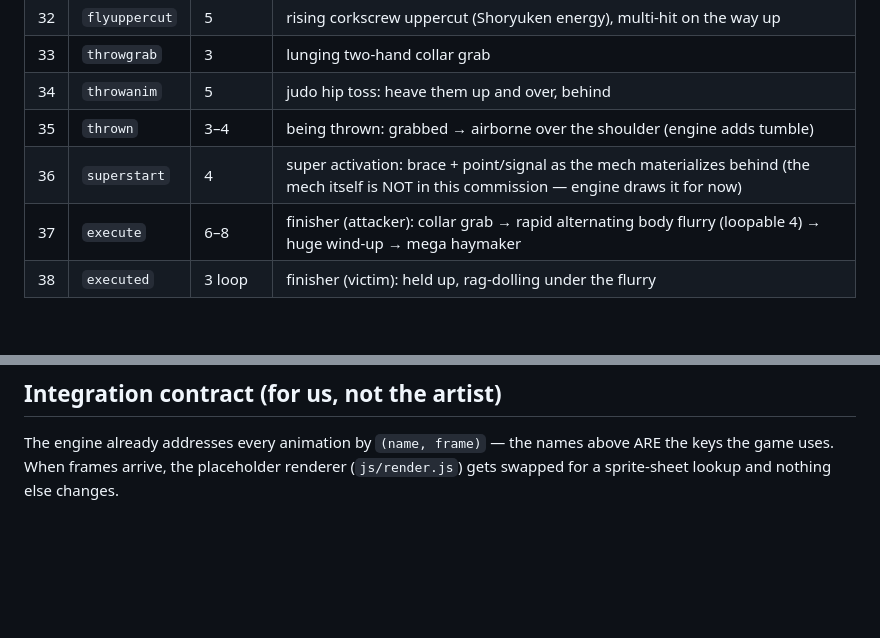
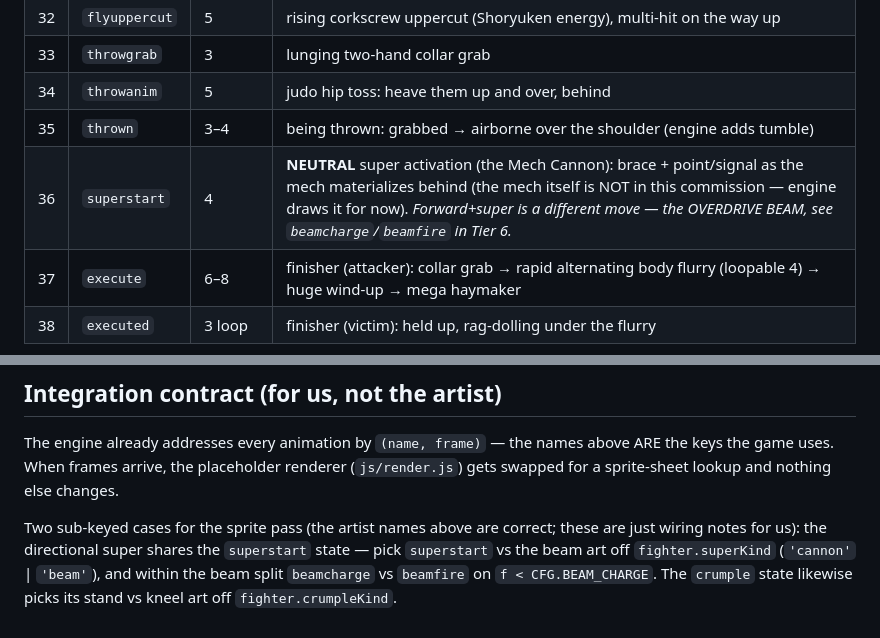
Before and after one commit to jaredb650/MindlessBrawler, a Markdown page: ANIMATION-SPEC.md, 2 parts joined by grey strips. Rendered like a GitHub page; blank space fills up the shorter version.

```diff
--- a/ANIMATION-SPEC.md
+++ b/ANIMATION-SPEC.md
@@ -82,7 +82,7 @@ glowing detail, is welcome but optional.)
 | 33 | `throwgrab` | 3 | lunging two-hand collar grab |
 | 34 | `throwanim` | 5 | judo hip toss: heave them up and over, behind |
 | 35 | `thrown` | 3–4 | being thrown: grabbed → airborne over the shoulder (engine adds tumble) |
-| 36 | `superstart` | 4 | super activation: brace + point/signal as the mech materializes behind (the mech itself is NOT in this commission — engine draws it for now) |
+| 36 | `superstart` | 4 | **NEUTRAL** super activation (the Mech Cannon): brace + point/signal as the mech materializes behind (the mech itself is NOT in this commission — engine draws it for now). *Forward+super is a different move — the OVERDRIVE BEAM, see `beamcharge`/`beamfire` in Tier 6.* |
 | 37 | `execute` | 6–8 | finisher (attacker): collar grab → rapid alternating body flurry (loopable 4) → huge wind-up → mega haymaker |
 | 38 | `executed` | 3 loop | finisher (victim): held up, rag-dolling under the flurry |
 
@@ -125,3 +161,10 @@ The engine already addresses every animation by `(name, frame)` — the names
 above ARE the keys the game uses. When frames arrive, the placeholder renderer
 (`js/render.js`) gets swapped for a sprite-sheet lookup and nothing else
 changes.
+
+Two sub-keyed cases for the sprite pass (the artist names above are correct;
+these are just wiring notes for us): the directional super shares the
+`superstart` state — pick `superstart` vs the beam art off `fighter.superKind`
+(`'cannon'` | `'beam'`), and within the beam split `beamcharge` vs `beamfire` on
+`f < CFG.BEAM_CHARGE`. The `crumple` state likewise picks its stand vs kneel art
+off `fighter.crumpleKind`.
```
Also changed, not shown: other parts of ANIMATION-SPEC.md (+39 -3 lines).
